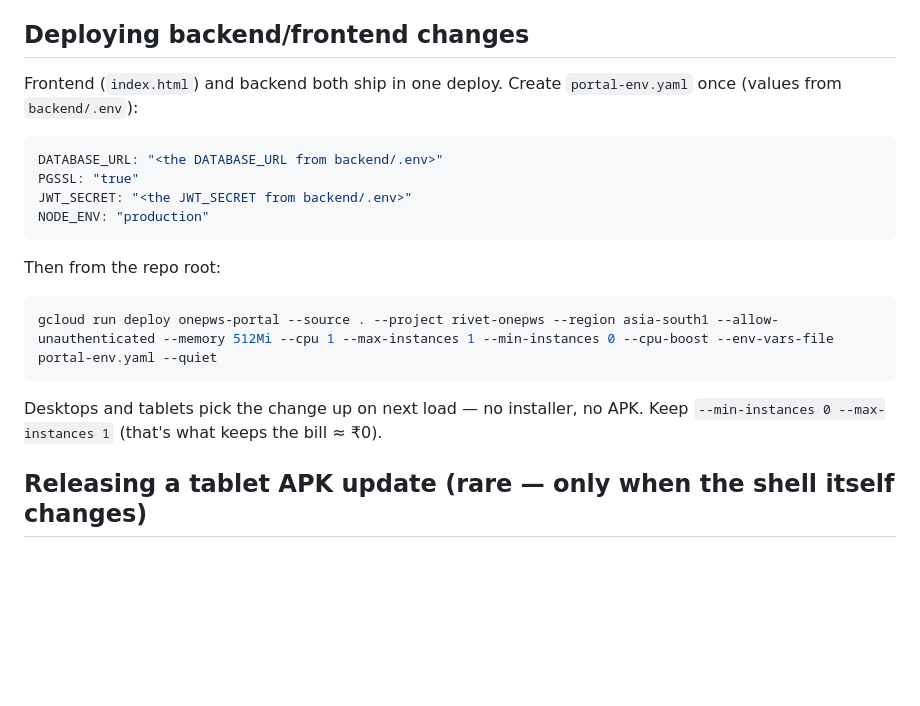
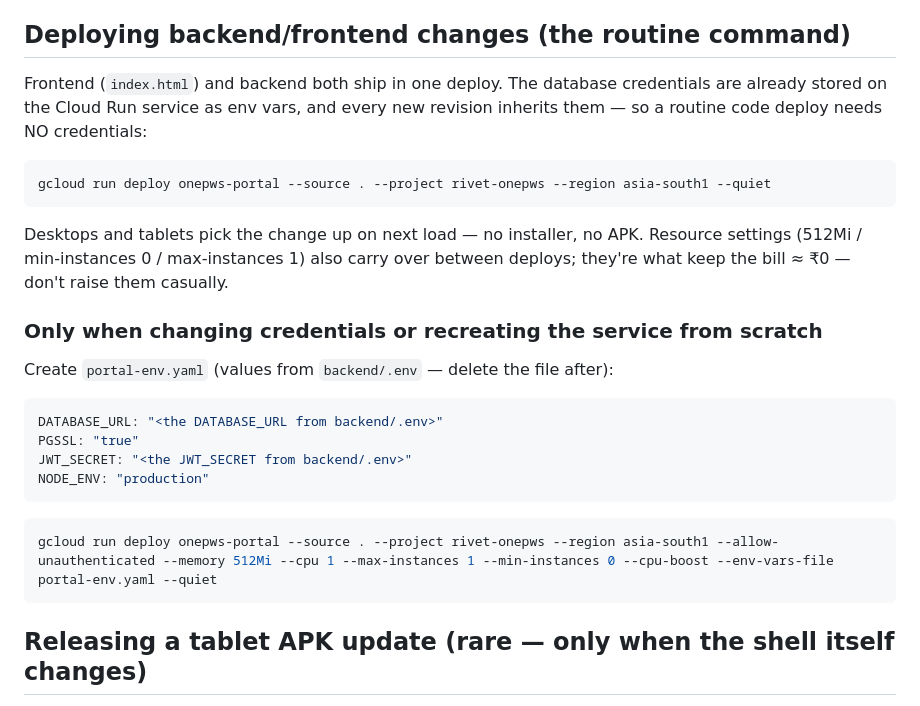
Before and after one commit to lokeshlohar-hub/onepws-production-portal, a Markdown page: HANDOVER.md, the part around the change. Drawn GitHub-style; blank space fills up the shorter version.

Commit message:
HANDOVER: routine deploys need no credentials (env vars persist on the service)
Co-Authored-By: Claude Fable 5 <noreply@anthropic.com>

````diff
--- a/HANDOVER.md
+++ b/HANDOVER.md
@@ -46,10 +46,23 @@ extract to `%LOCALAPPDATA%\Android\Sdk\cmdline-tools\latest\`, then:
 3. The Supabase `postgres` admin password (dashboard + schema-admin work only;
    day-to-day dev never needs it).
 
-## Deploying backend/frontend changes
+## Deploying backend/frontend changes (the routine command)
 
-Frontend (`index.html`) and backend both ship in one deploy. Create
-`portal-env.yaml` once (values from `backend/.env`):
+Frontend (`index.html`) and backend both ship in one deploy. The database
+credentials are already stored on the Cloud Run service as env vars, and every
+new revision inherits them — so a routine code deploy needs NO credentials:
+
+```powershell
+gcloud run deploy onepws-portal --source . --project rivet-onepws --region asia-south1 --quiet
+```
+
+Desktops and tablets pick the change up on next load — no installer, no APK.
+Resource settings (512Mi / min-instances 0 / max-instances 1) also carry over
+between deploys; they're what keep the bill ≈ ₹0 — don't raise them casually.
+
+### Only when changing credentials or recreating the service from scratch
+
+Create `portal-env.yaml` (values from `backend/.env` — delete the file after):
 
 ```yaml
 DATABASE_URL: "<the DATABASE_URL from backend/.env>"
@@ -58,14 +71,9 @@ JWT_SECRET: "<the JWT_SECRET from backend/.env>"
 NODE_ENV: "production"
 ```
 
-Then from the repo root:
-
 ```powershell
 gcloud run deploy onepws-portal --source . --project rivet-onepws --region asia-south1 --allow-unauthenticated --memory 512Mi --cpu 1 --max-instances 1 --min-instances 0 --cpu-boost --env-vars-file portal-env.yaml --quiet
 ```
-
-Desktops and tablets pick the change up on next load — no installer, no APK.
-Keep `--min-instances 0 --max-instances 1` (that's what keeps the bill ≈ ₹0).
 
 ## Releasing a tablet APK update (rare — only when the shell itself changes)
 
````
